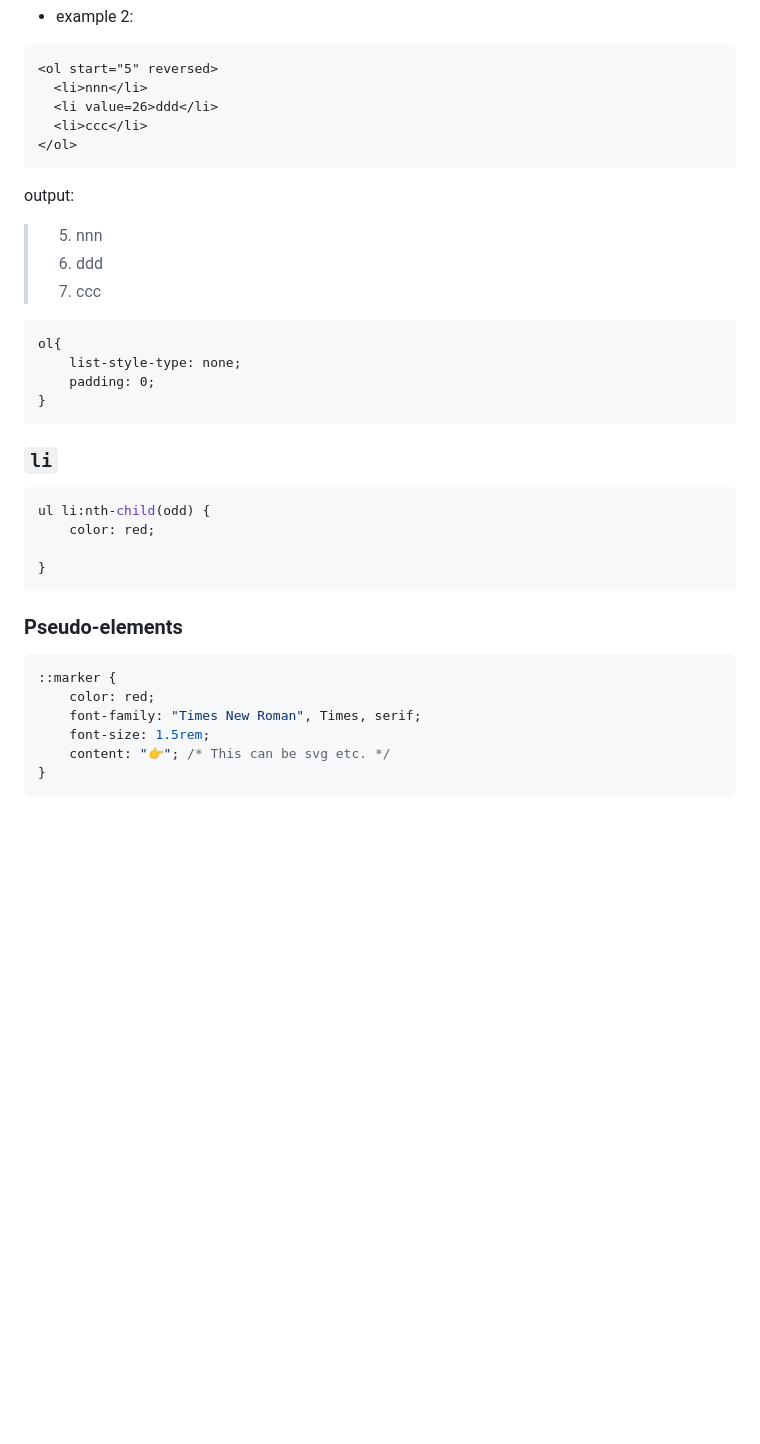
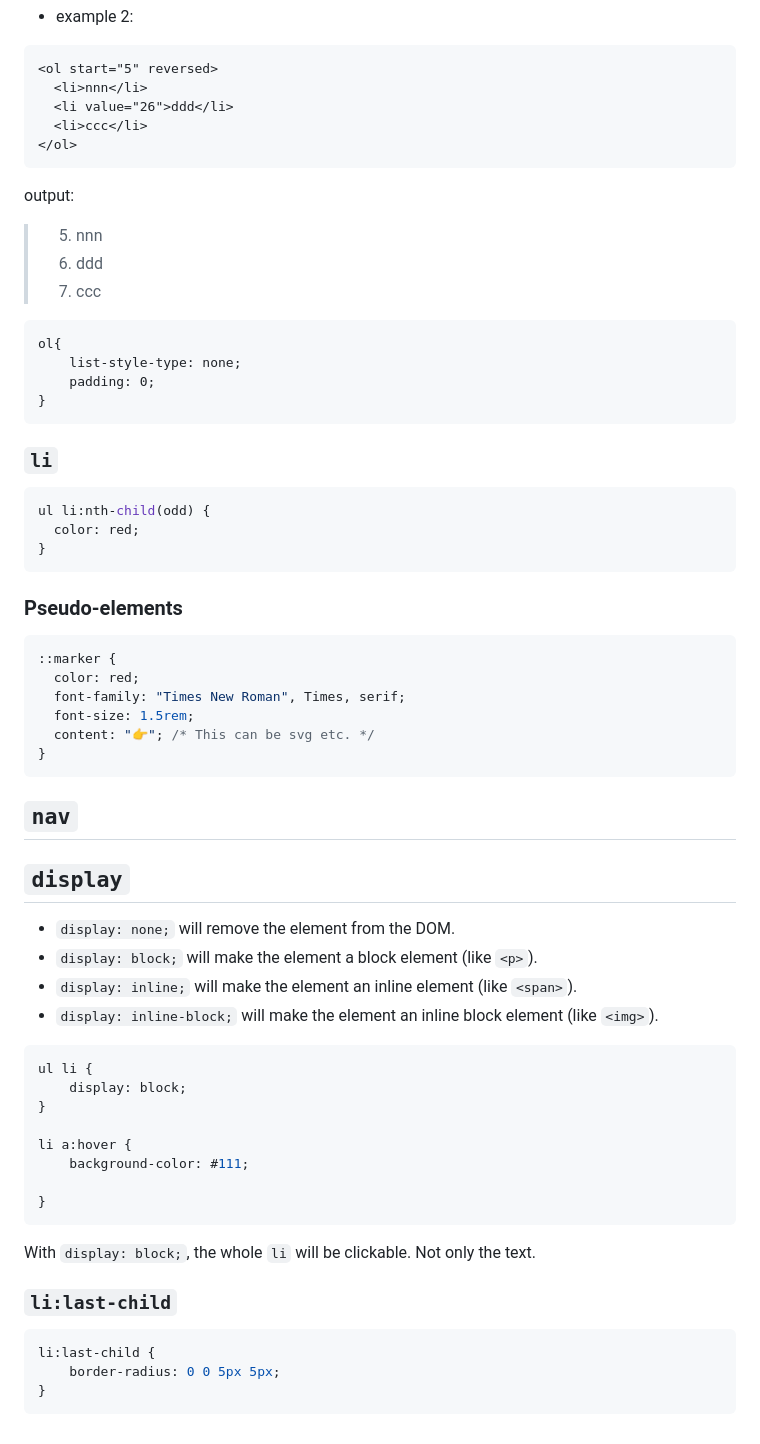
Before and after one commit to PoliJun/learn-css, a Markdown page: NOTES.md, the part around one of its changes. Drawn GitHub-style; blank space fills up the shorter version.

Commit message:
Add CSS styles for unordered and ordered lists

````diff
--- a/NOTES.md
+++ b/NOTES.md
@@ -828,7 +833,7 @@ ol{
 ```html
 <ol start="5" reversed>
   <li>nnn</li>
-  <li value=26>ddd</li>
+  <li value="26">ddd</li>
   <li>ccc</li>
 </ol>
 ```
@@ -847,12 +852,12 @@ ol{
     padding: 0;
 }
 ```
+
 ### `li`
 
 ```css
 ul li:nth-child(odd) {
-    color: red;
-
+  color: red;
 }
 ```
 
@@ -860,9 +865,38 @@ ul li:nth-child(odd) {
 
 ```css
 ::marker {
-    color: red;
-    font-family: "Times New Roman", Times, serif;
-    font-size: 1.5rem;
-    content: "👉"; /* This can be svg etc. */
+  color: red;
+  font-family: "Times New Roman", Times, serif;
+  font-size: 1.5rem;
+  content: "👉"; /* This can be svg etc. */
 }
 ```
+## `nav`
+
+## `display`
+
+- `display: none;` will remove the element from the DOM.
+- `display: block;` will make the element a block element (like `<p>`).
+- `display: inline;` will make the element an inline element (like `<span>`).
+- `display: inline-block;` will make the element an inline block element (like `<img>`).
+
+```css
+ul li {
+    display: block;
+}
+
+li a:hover {
+    background-color: #111;
+
+}
+```
+
+With `display: block;`, the whole `li` will be clickable. Not only the text.
+
+### `li:last-child`
+
+```css
+li:last-child {
+    border-radius: 0 0 5px 5px;
+}
+```
````
Also changed, not shown: other parts of NOTES.md (+5 -0 lines).
